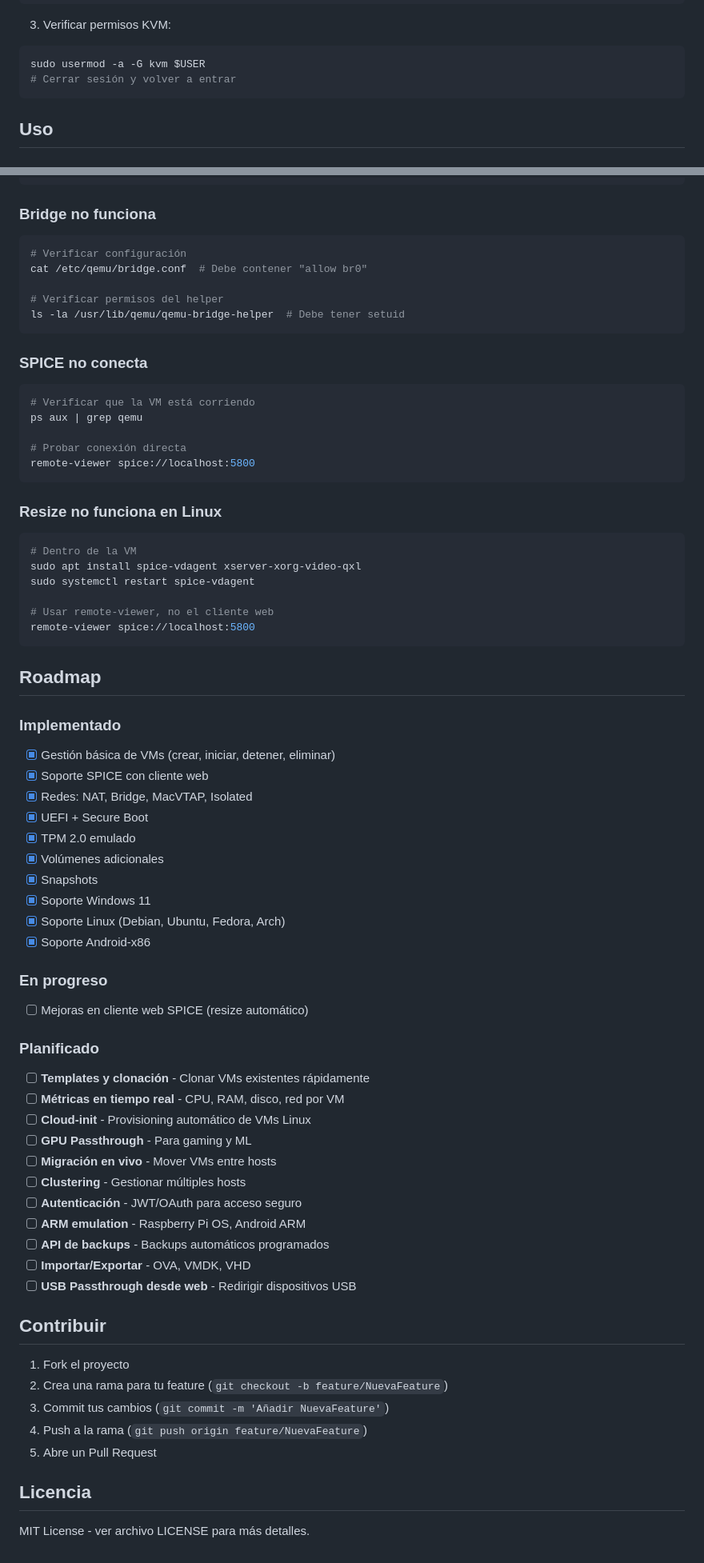
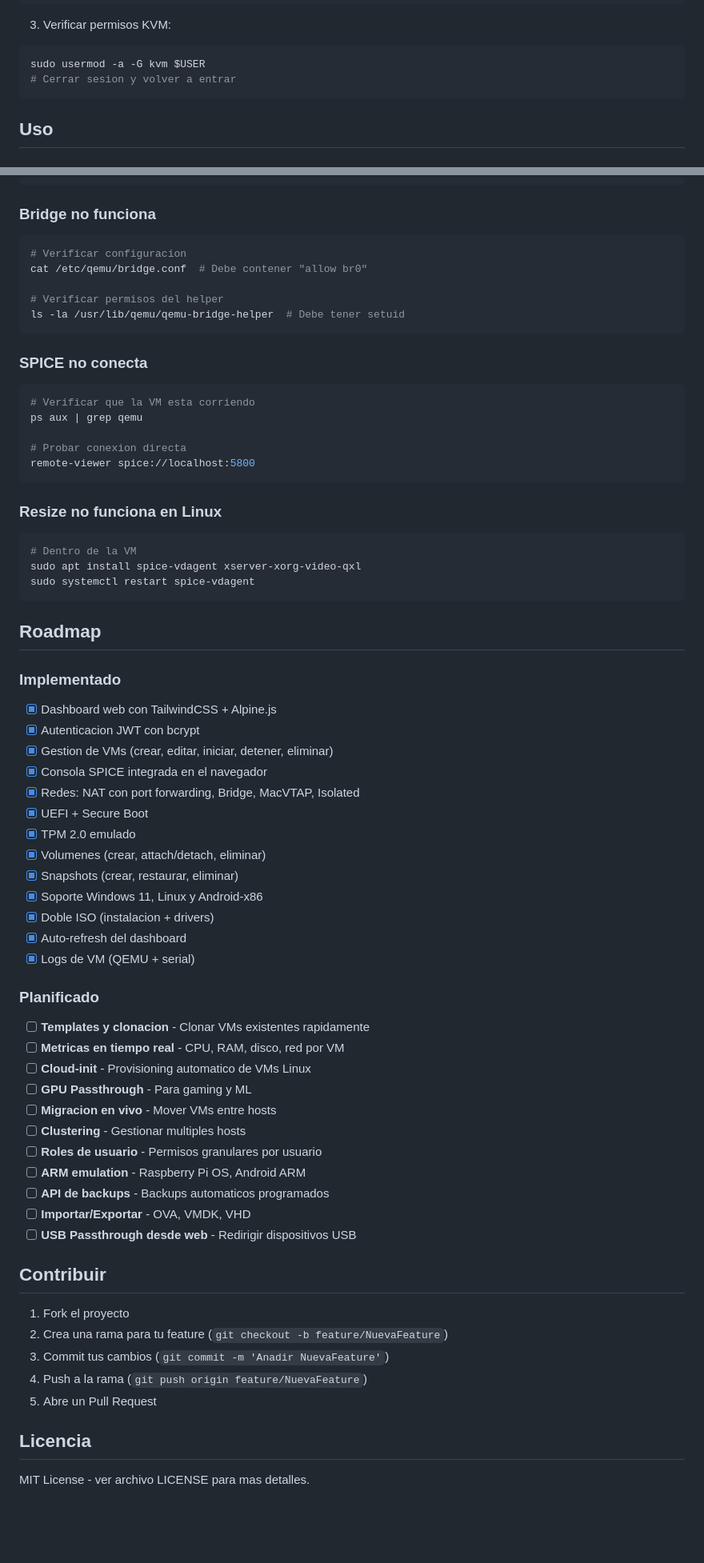
Before and after one commit to manolomono/fast_vm, a Markdown page: Readme.md, 2 parts joined by grey strips. Shown at 80% size. GitHub-like rendering; blank space fills up the shorter version.

````diff
--- a/Readme.md
+++ b/Readme.md
@@ -85,7 +150,7 @@ pip install -r requirements.txt
 3. Verificar permisos KVM:
 ```bash
 sudo usermod -a -G kvm $USER
-# Cerrar sesión y volver a entrar
+# Cerrar sesion y volver a entrar
 ```
 
 ## Uso
@@ -267,7 +368,7 @@ sudo usermod -aG kvm $USER
 ### Bridge no funciona
 
 ```bash
-# Verificar configuración
+# Verificar configuracion
 cat /etc/qemu/bridge.conf  # Debe contener "allow br0"
 
 # Verificar permisos del helper
@@ -277,10 +378,10 @@ ls -la /usr/lib/qemu/qemu-bridge-helper  # Debe tener setuid
 ### SPICE no conecta
 
 ```bash
-# Verificar que la VM está corriendo
+# Verificar que la VM esta corriendo
 ps aux | grep qemu
 
-# Probar conexión directa
+# Probar conexion directa
 remote-viewer spice://localhost:5800
 ```
 
@@ -290,38 +391,35 @@ remote-viewer spice://localhost:5800
 # Dentro de la VM
 sudo apt install spice-vdagent xserver-xorg-video-qxl
 sudo systemctl restart spice-vdagent
-
-# Usar remote-viewer, no el cliente web
-remote-viewer spice://localhost:5800
 ```
 
 ## Roadmap
 
 ### Implementado
-- [x] Gestión básica de VMs (crear, iniciar, detener, eliminar)
-- [x] Soporte SPICE con cliente web
-- [x] Redes: NAT, Bridge, MacVTAP, Isolated
+- [x] Dashboard web con TailwindCSS + Alpine.js
+- [x] Autenticacion JWT con bcrypt
+- [x] Gestion de VMs (crear, editar, iniciar, detener, eliminar)
+- [x] Consola SPICE integrada en el navegador
+- [x] Redes: NAT con port forwarding, Bridge, MacVTAP, Isolated
 - [x] UEFI + Secure Boot
 - [x] TPM 2.0 emulado
-- [x] Volúmenes adicionales
-- [x] Snapshots
-- [x] Soporte Windows 11
-- [x] Soporte Linux (Debian, Ubuntu, Fedora, Arch)
-- [x] Soporte Android-x86
-
-### En progreso
-- [ ] Mejoras en cliente web SPICE (resize automático)
+- [x] Volumenes (crear, attach/detach, eliminar)
+- [x] Snapshots (crear, restaurar, eliminar)
+- [x] Soporte Windows 11, Linux y Android-x86
+- [x] Doble ISO (instalacion + drivers)
+- [x] Auto-refresh del dashboard
+- [x] Logs de VM (QEMU + serial)
 
 ### Planificado
-- [ ] **Templates y clonación** - Clonar VMs existentes rápidamente
-- [ ] **Métricas en tiempo real** - CPU, RAM, disco, red por VM
-- [ ] **Cloud-init** - Provisioning automático de VMs Linux
+- [ ] **Templates y clonacion** - Clonar VMs existentes rapidamente
+- [ ] **Metricas en tiempo real** - CPU, RAM, disco, red por VM
+- [ ] **Cloud-init** - Provisioning automatico de VMs Linux
 - [ ] **GPU Passthrough** - Para gaming y ML
-- [ ] **Migración en vivo** - Mover VMs entre hosts
-- [ ] **Clustering** - Gestionar múltiples hosts
-- [ ] **Autenticación** - JWT/OAuth para acceso seguro
+- [ ] **Migracion en vivo** - Mover VMs entre hosts
+- [ ] **Clustering** - Gestionar multiples hosts
+- [ ] **Roles de usuario** - Permisos granulares por usuario
 - [ ] **ARM emulation** - Raspberry Pi OS, Android ARM
-- [ ] **API de backups** - Backups automáticos programados
+- [ ] **API de backups** - Backups automaticos programados
 - [ ] **Importar/Exportar** - OVA, VMDK, VHD
 - [ ] **USB Passthrough desde web** - Redirigir dispositivos USB
 
@@ -329,10 +427,10 @@ remote-viewer spice://localhost:5800
 
 1. Fork el proyecto
 2. Crea una rama para tu feature (`git checkout -b feature/NuevaFeature`)
-3. Commit tus cambios (`git commit -m 'Añadir NuevaFeature'`)
+3. Commit tus cambios (`git commit -m 'Anadir NuevaFeature'`)
 4. Push a la rama (`git push origin feature/NuevaFeature`)
 5. Abre un Pull Request
 
 ## Licencia
 
-MIT License - ver archivo LICENSE para más detalles.
+MIT License - ver archivo LICENSE para mas detalles.
````
Also changed, not shown: other parts of Readme.md (+168 -67 lines).
